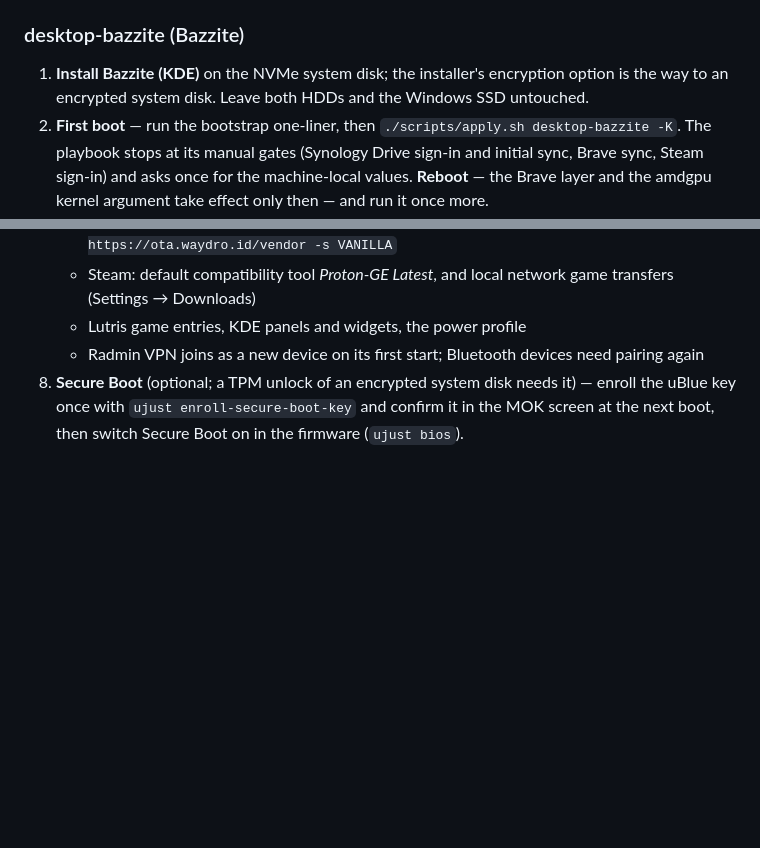
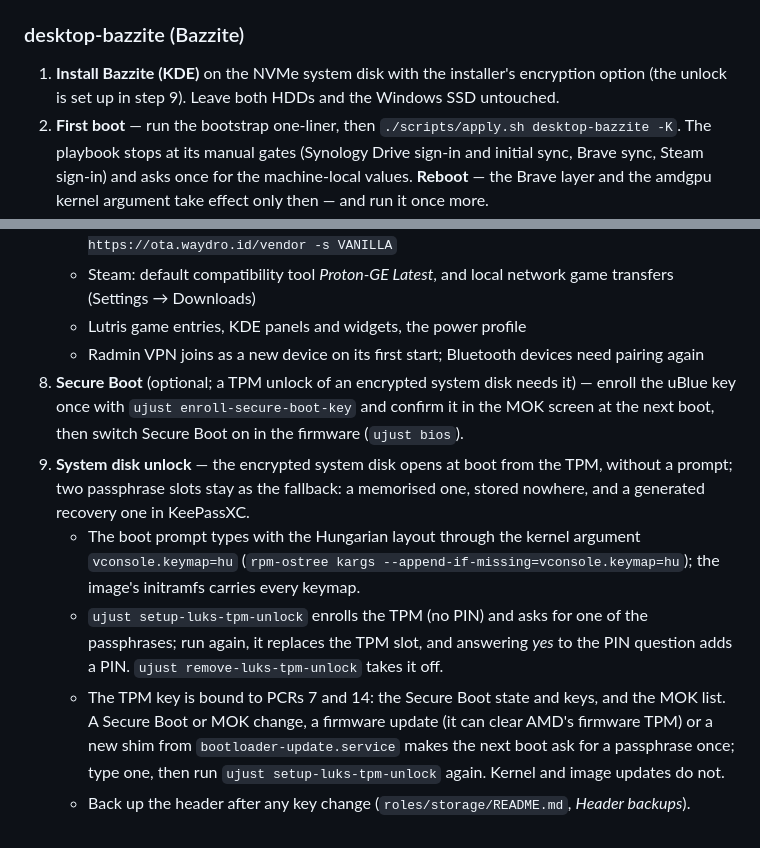
Before and after one commit to MrNoname3/machine-setup, a Markdown page: README.md, 2 parts joined by grey strips. Rendered like a GitHub page; blank space fills up the shorter version.

Commit message:
README: how the Bazzite system disk unlocks
Step 9 of the Bazzite install covers the TPM unlock of the encrypted
system disk: the passphrase slots kept as the fallback, the kernel
argument that gives the boot prompt the Hungarian layout, enrolling and
removing the TPM key with ujust, and which changes make the next boot
ask for a passphrase until the key is enrolled again.

Co-Authored-By: Claude Opus 5.5 <noreply@anthropic.com>

```diff
--- a/README.md
+++ b/README.md
@@ -343,8 +343,8 @@ boot, via the bootstrap + playbook.
 
 ### desktop-bazzite (Bazzite)
 
-1. **Install Bazzite (KDE)** on the NVMe system disk; the installer's encryption
-   option is the way to an encrypted system disk. Leave both HDDs and the
+1. **Install Bazzite (KDE)** on the NVMe system disk with the installer's
+   encryption option (the unlock is set up in step 9). Leave both HDDs and the
    Windows SSD untouched.
 2. **First boot** — run the bootstrap one-liner, then
    `./scripts/apply.sh desktop-bazzite -K`. The playbook stops at its manual
@@ -380,3 +380,22 @@ boot, via the bootstrap + playbook.
    it) — enroll the uBlue key once with `ujust enroll-secure-boot-key` and
    confirm it in the MOK screen at the next boot, then switch Secure Boot on in
    the firmware (`ujust bios`).
+9. **System disk unlock** — the encrypted system disk opens at boot from the
+   TPM, without a prompt; two passphrase slots stay as the fallback: a
+   memorised one, stored nowhere, and a generated recovery one in KeePassXC.
+   - The boot prompt types with the Hungarian layout through the kernel
+     argument `vconsole.keymap=hu` (`rpm-ostree kargs
+     --append-if-missing=vconsole.keymap=hu`); the image's initramfs carries
+     every keymap.
+   - `ujust setup-luks-tpm-unlock` enrolls the TPM (no PIN) and asks for one
+     of the passphrases; run again, it replaces the TPM slot, and answering
+     *yes* to the PIN question adds a PIN. `ujust remove-luks-tpm-unlock`
+     takes it off.
+   - The TPM key is bound to PCRs 7 and 14: the Secure Boot state and keys,
+     and the MOK list. A Secure Boot or MOK change, a firmware
+     update (it can clear AMD's firmware TPM) or a new shim from
+     `bootloader-update.service` makes the next boot ask for a passphrase
+     once; type one, then run `ujust setup-luks-tpm-unlock` again. Kernel and
+     image updates do not.
+   - Back up the header after any key change (`roles/storage/README.md`,
+     *Header backups*).
```
